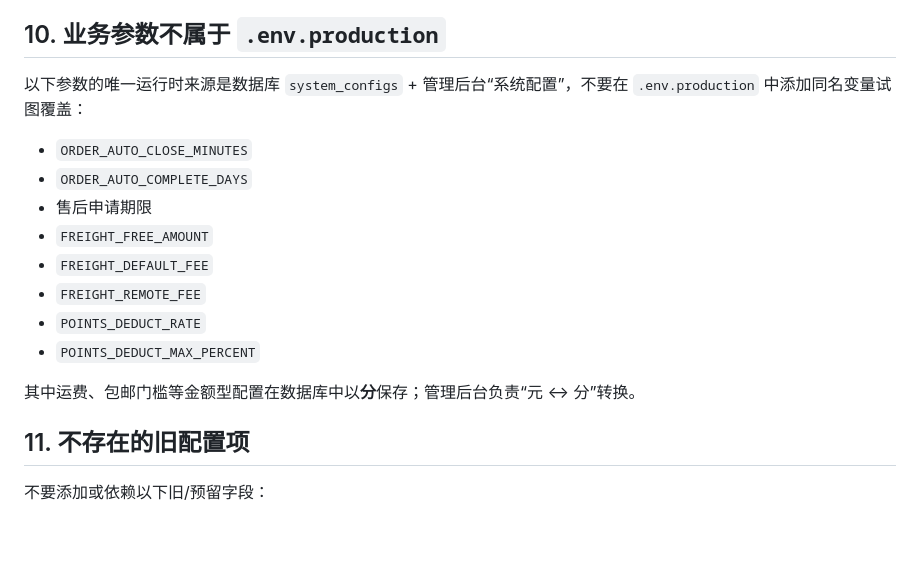
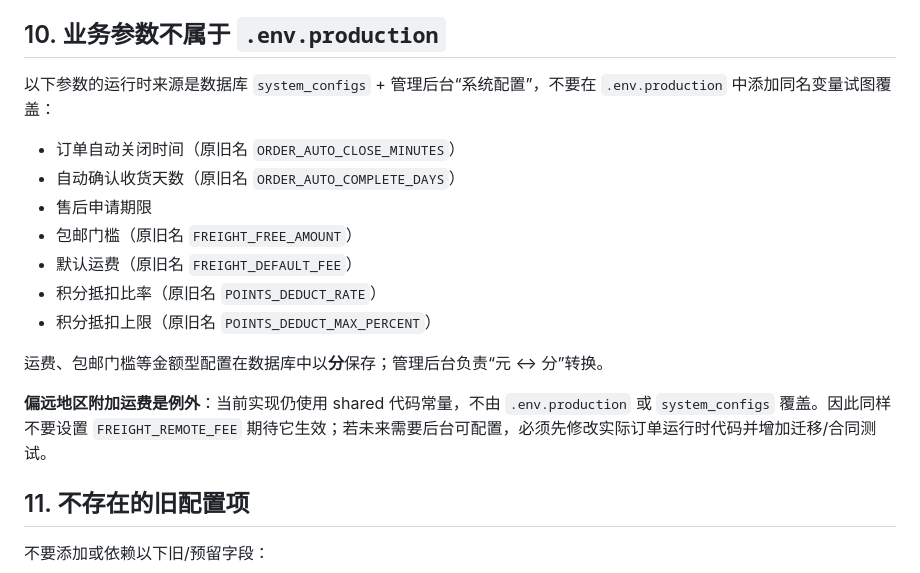
Before and after one commit to kHuner9712/xiyunxiaochengxu, a Markdown page: docs/ENV_PRODUCTION_FILL_GUIDE.md, the part around the change. Rendered like a GitHub page; blank space fills up the shorter version.

Commit message:
docs: distinguish database-backed and fixed freight settings

```diff
--- a/docs/ENV_PRODUCTION_FILL_GUIDE.md
+++ b/docs/ENV_PRODUCTION_FILL_GUIDE.md
@@ -162,18 +162,19 @@ SMOKE_TEST_BYPASS_CAPTCHA=false
 
 ## 10. 业务参数不属于 `.env.production`
 
-以下参数的唯一运行时来源是数据库 `system_configs` + 管理后台“系统配置”，不要在 `.env.production` 中添加同名变量试图覆盖：
+以下参数的运行时来源是数据库 `system_configs` + 管理后台“系统配置”，不要在 `.env.production` 中添加同名变量试图覆盖：
 
-- `ORDER_AUTO_CLOSE_MINUTES`
-- `ORDER_AUTO_COMPLETE_DAYS`
+- 订单自动关闭时间（原旧名 `ORDER_AUTO_CLOSE_MINUTES`）
+- 自动确认收货天数（原旧名 `ORDER_AUTO_COMPLETE_DAYS`）
 - 售后申请期限
-- `FREIGHT_FREE_AMOUNT`
-- `FREIGHT_DEFAULT_FEE`
-- `FREIGHT_REMOTE_FEE`
-- `POINTS_DEDUCT_RATE`
-- `POINTS_DEDUCT_MAX_PERCENT`
+- 包邮门槛（原旧名 `FREIGHT_FREE_AMOUNT`）
+- 默认运费（原旧名 `FREIGHT_DEFAULT_FEE`）
+- 积分抵扣比率（原旧名 `POINTS_DEDUCT_RATE`）
+- 积分抵扣上限（原旧名 `POINTS_DEDUCT_MAX_PERCENT`）
 
-其中运费、包邮门槛等金额型配置在数据库中以**分**保存；管理后台负责“元 ↔ 分”转换。
+运费、包邮门槛等金额型配置在数据库中以**分**保存；管理后台负责“元 ↔ 分”转换。
+
+**偏远地区附加运费是例外**：当前实现仍使用 shared 代码常量，不由 `.env.production` 或 `system_configs` 覆盖。因此同样不要设置 `FREIGHT_REMOTE_FEE` 期待它生效；若未来需要后台可配置，必须先修改实际订单运行时代码并增加迁移/合同测试。
 
 ## 11. 不存在的旧配置项
 
```
